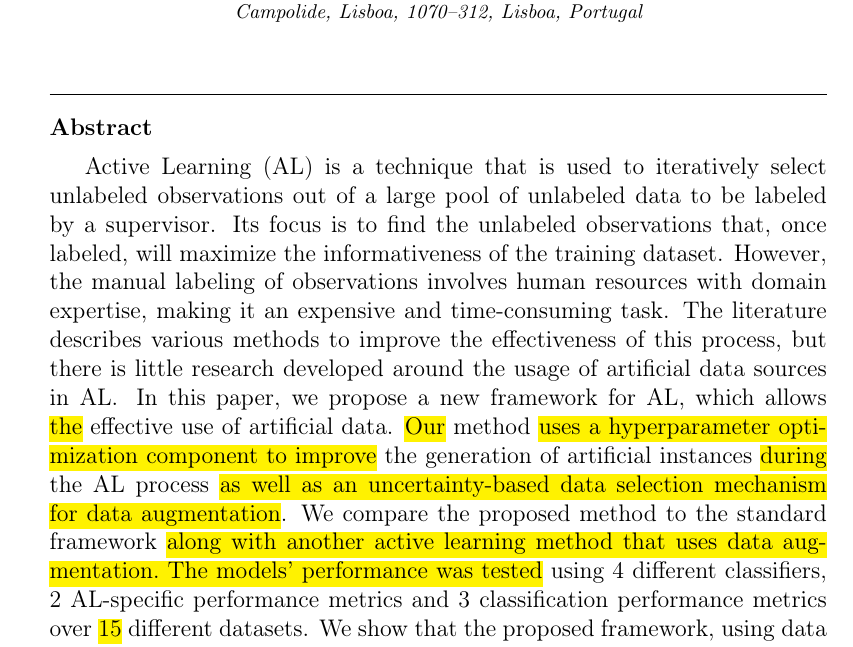
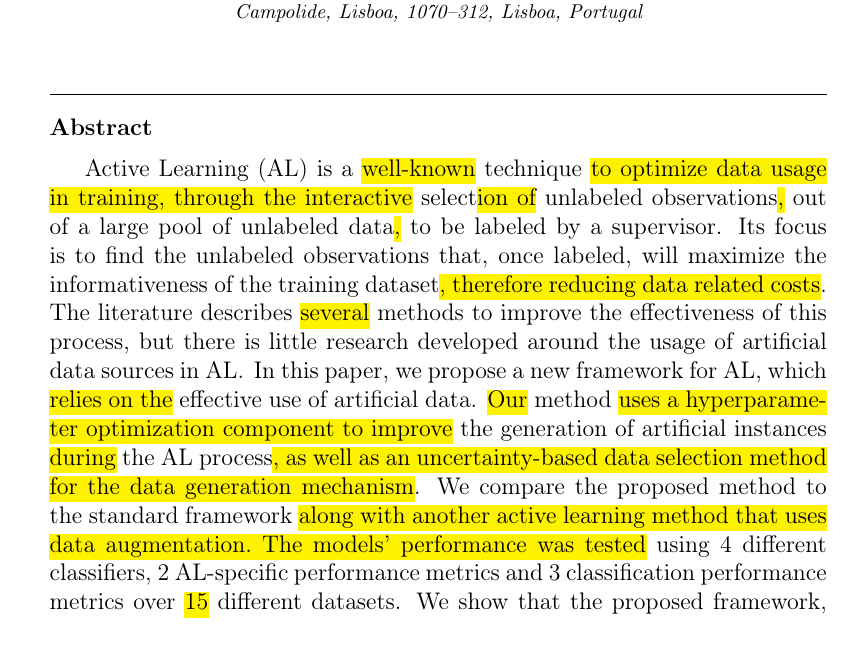
Before and after one commit to joaopfonseca/publications, a LaTeX paper (active-learning-augmentation/content/active-learning-augmentation.tex): part of page 3 of 38, cut so that both start at the same text. Compiled offline with pdfLaTeX.

Commit message:
PUB improve abstract

```diff
--- a/active-learning-augmentation/content/active-learning-augmentation.tex
+++ b/active-learning-augmentation/content/active-learning-augmentation.tex
@@ -44,26 +44,27 @@
 
 \begin{abstract}
 
-    Active Learning (AL) is a technique that is used to iteratively select
-    unlabeled observations out of a large pool of unlabeled data to be labeled
-    by a supervisor. Its focus is to find the unlabeled observations that,
-    once labeled, will maximize the informativeness of the training dataset.
-    However, the manual labeling of observations involves human resources with
-    domain expertise, making it an expensive and time-consuming task. The
-    literature describes various methods to improve the effectiveness of this
+    Active Learning (AL) is a \hl{well-known} technique \hl{to optimize data
+    usage in training, through the interactive} select\hl{ion of} unlabeled
+    observations\hl{,} out of a large pool of unlabeled data\hl{,} to be
+    labeled by a supervisor. Its focus is to find the unlabeled observations
+    that, once labeled, will maximize the informativeness of the training
+    dataset\hl{, therefore reducing data related costs}.  The literature
+    describes \hl{several} methods to improve the effectiveness of this
     process, but there is little research developed around the usage of
     artificial data sources in AL\@. In this paper, we propose a new framework
-    for AL, which allows \hl{the} effective use of artificial data. \hl{Our}
-    method \hl{uses a hyperparameter optimization component to improve} the
-    generation of artificial instances \hl{during} the AL process \hl{as well
-    as an uncertainty-based data selection mechanism for data augmentation}. We
-    compare the proposed method to the standard framework \hl{along with
-    another active learning method that uses data augmentation. The models'
-    performance was tested} using 4 different classifiers, 2 AL-specific
-    performance metrics and 3 classification performance metrics over \hl{15}
-    different datasets. We show that the proposed framework, using data
-    augmentation, significantly improves the performance of AL, both in terms
-    of classification performance and data selection efficiency.
+    for AL, which \hl{relies on the} effective use of artificial data.
+    \hl{Our} method \hl{uses a hyperparameter optimization component to
+    improve} the generation of artificial instances \hl{during} the AL
+    process\hl{, as well as an uncertainty-based data selection method for the
+    data generation mechanism}. We compare the proposed method to the standard
+    framework \hl{along with another active learning method that uses data
+    augmentation. The models' performance was tested} using 4 different
+    classifiers, 2 AL-specific performance metrics and 3 classification
+    performance metrics over \hl{15} different datasets. We show that the
+    proposed framework, using data augmentation, significantly improves the
+    performance of AL, both in terms of classification performance and data
+    selection efficiency.
 
 \end{abstract}
 
```
Also changed, not shown: active-learning-augmentation/content/active-learning-augmentation.pdf.
